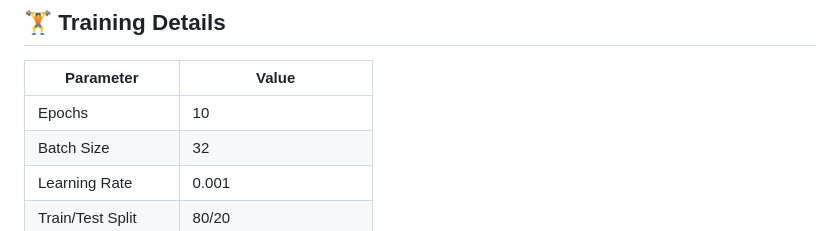
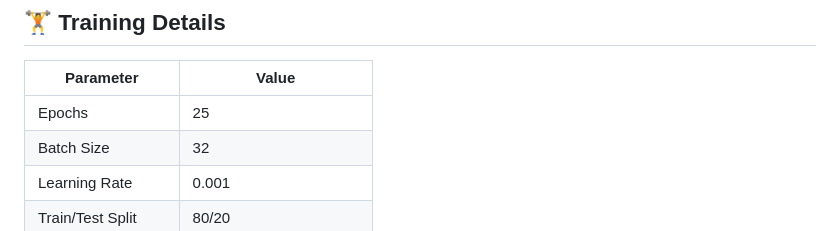
Before and after one commit to MuhammadHazimiRamizan/pneumonia_detection_app, a Markdown page: README.md, the part around the change. Drawn GitHub-style.

```diff
--- a/README.md
+++ b/README.md
@@ -46,7 +46,7 @@ This project leverages deep learning techniques to automatically classify chest
 
 | Parameter          | Value        |
 |--------------------|--------------|
-| Epochs             | 10           |
+| Epochs             | 25           |
 | Batch Size         | 32           |
 | Learning Rate      | 0.001        |
 | Train/Test Split   | 80/20        |
```
